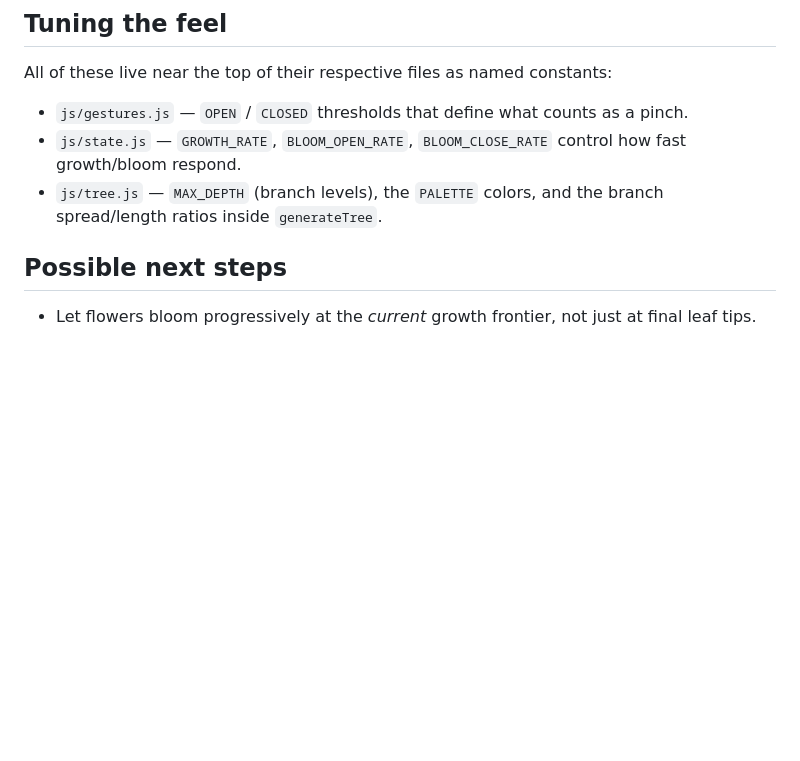
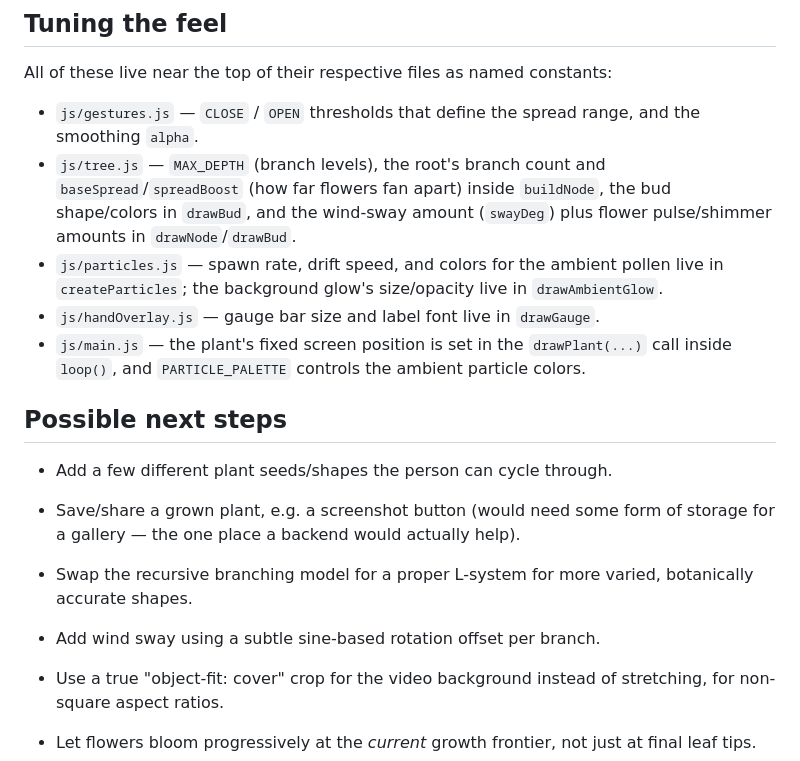
Before and after one commit to Vibhavari-Suryawanshi/GestureGrove, a Markdown page: README.md, the part around one of its changes. Drawn GitHub-style; blank space fills up the shorter version.

```diff
--- a/README.md
+++ b/README.md
@@ -46,11 +53,19 @@ This is a fully static site, so GitHub Pages needs no configuration beyond enabl
 
 All of these live near the top of their respective files as named constants:
 
-- `js/gestures.js` — `OPEN` / `CLOSED` thresholds that define what counts as a pinch.
-- `js/state.js` — `GROWTH_RATE`, `BLOOM_OPEN_RATE`, `BLOOM_CLOSE_RATE` control how fast growth/bloom respond.
-- `js/tree.js` — `MAX_DEPTH` (branch levels), the `PALETTE` colors, and the branch spread/length ratios inside `generateTree`.
+- `js/gestures.js` — `CLOSE` / `OPEN` thresholds that define the spread range, and the smoothing `alpha`.
+- `js/tree.js` — `MAX_DEPTH` (branch levels), the root's branch count and `baseSpread`/`spreadBoost` (how far flowers fan apart) inside `buildNode`, the bud shape/colors in `drawBud`, and the wind-sway amount (`swayDeg`) plus flower pulse/shimmer amounts in `drawNode`/`drawBud`.
+- `js/particles.js` — spawn rate, drift speed, and colors for the ambient pollen live in `createParticles`; the background glow's size/opacity live in `drawAmbientGlow`.
+- `js/handOverlay.js` — gauge bar size and label font live in `drawGauge`.
+- `js/main.js` — the plant's fixed screen position is set in the `drawPlant(...)` call inside `loop()`, and `PARTICLE_PALETTE` controls the ambient particle colors.
 
 ## Possible next steps
+
+- Add a few different plant seeds/shapes the person can cycle through.
+- Save/share a grown plant, e.g. a screenshot button (would need some form of storage for a gallery — the one place a backend would actually help).
+- Swap the recursive branching model for a proper L-system for more varied, botanically accurate shapes.
+- Add wind sway using a subtle sine-based rotation offset per branch.
+- Use a true "object-fit: cover" crop for the video background instead of stretching, for non-square aspect ratios.
 
 - Let flowers bloom progressively at the *current* growth frontier, not just at final leaf tips.
 - Save/share a grown tree (would need some form of storage — the one place a backend would actually help).
```
Also changed, not shown: other parts of README.md (+15 -8 lines).
